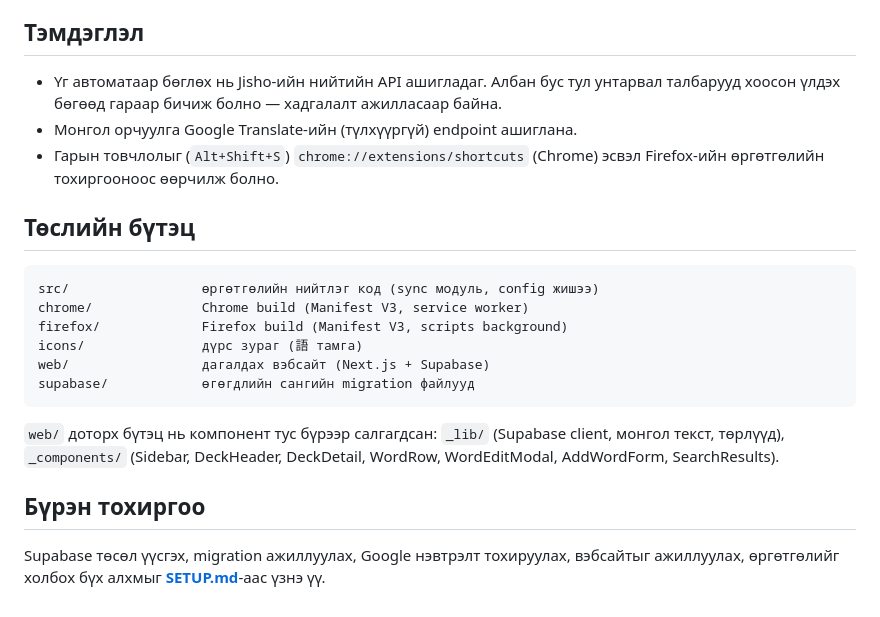
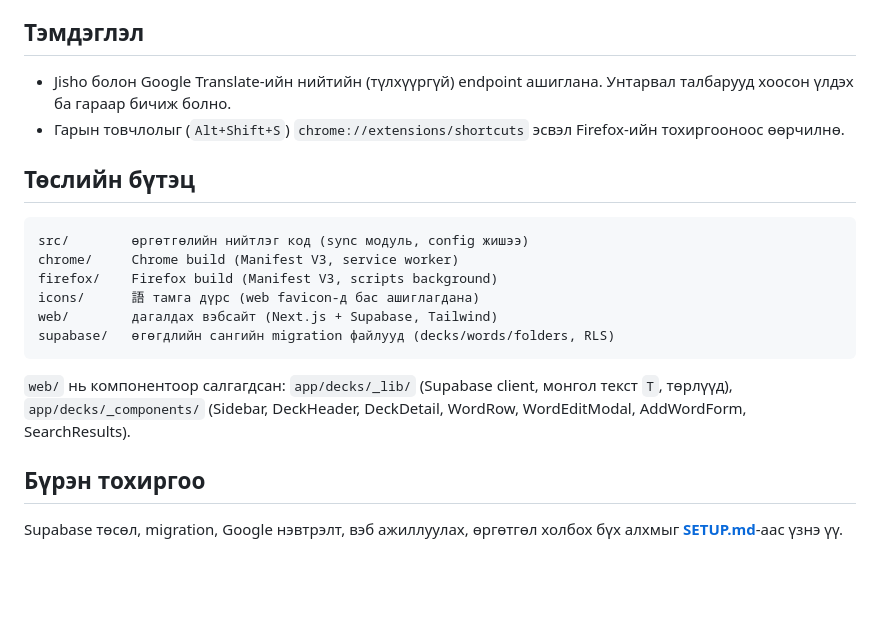
Before and after one commit to PQ-007/hanko, a Markdown page: README.md, the part around one of its changes. Drawn GitHub-style; blank space fills up the shorter version.

````diff
--- a/README.md
+++ b/README.md
@@ -75,29 +78,27 @@
 
 ## Тэмдэглэл
 
-- Үг автоматаар бөглөх нь Jisho-ийн нийтийн API ашигладаг. Албан бус тул унтарвал
-  талбарууд хоосон үлдэх бөгөөд гараар бичиж болно — хадгалалт ажилласаар байна.
-- Монгол орчуулга Google Translate-ийн (түлхүүргүй) endpoint ашиглана.
-- Гарын товчлолыг (`Alt+Shift+S`) `chrome://extensions/shortcuts` (Chrome) эсвэл
-  Firefox-ийн өргөтгөлийн тохиргооноос өөрчилж болно.
+- Jisho болон Google Translate-ийн нийтийн (түлхүүргүй) endpoint ашиглана.
+  Унтарвал талбарууд хоосон үлдэх ба гараар бичиж болно.
+- Гарын товчлолыг (`Alt+Shift+S`) `chrome://extensions/shortcuts` эсвэл
+  Firefox-ийн тохиргооноос өөрчилнө.
 
 ## Төслийн бүтэц
 
 ```
-src/                 өргөтгөлийн нийтлэг код (sync модуль, config жишээ)
-chrome/              Chrome build (Manifest V3, service worker)
-firefox/             Firefox build (Manifest V3, scripts background)
-icons/               дүрс зураг (語 тамга)
-web/                 дагалдах вэбсайт (Next.js + Supabase)
-supabase/            өгөгдлийн сангийн migration файлууд
+src/        өргөтгөлийн нийтлэг код (sync модуль, config жишээ)
+chrome/     Chrome build (Manifest V3, service worker)
+firefox/    Firefox build (Manifest V3, scripts background)
+icons/      語 тамга дүрс (web favicon-д бас ашиглагдана)
+web/        дагалдах вэбсайт (Next.js + Supabase, Tailwind)
+supabase/   өгөгдлийн сангийн migration файлууд (decks/words/folders, RLS)
 ```
 
-`web/` доторх бүтэц нь компонент тус бүрээр салгагдсан:
-`_lib/` (Supabase client, монгол текст, төрлүүд), `_components/` (Sidebar,
-DeckHeader, DeckDetail, WordRow, WordEditModal, AddWordForm, SearchResults).
+`web/` нь компонентоор салгагдсан: `app/decks/_lib/` (Supabase client, монгол
+текст `T`, төрлүүд), `app/decks/_components/` (Sidebar, DeckHeader, DeckDetail,
+WordRow, WordEditModal, AddWordForm, SearchResults).
 
 ## Бүрэн тохиргоо
 
-Supabase төсөл үүсгэх, migration ажиллуулах, Google нэвтрэлт тохируулах,
-вэбсайтыг ажиллуулах, өргөтгөлийг холбох бүх алхмыг **[SETUP.md](SETUP.md)**-аас
-үзнэ үү.
+Supabase төсөл, migration, Google нэвтрэлт, вэб ажиллуулах, өргөтгөл холбох
+бүх алхмыг **[SETUP.md](SETUP.md)**-аас үзнэ үү.
````
Also changed, not shown: other parts of README.md (+37 -34 lines).
